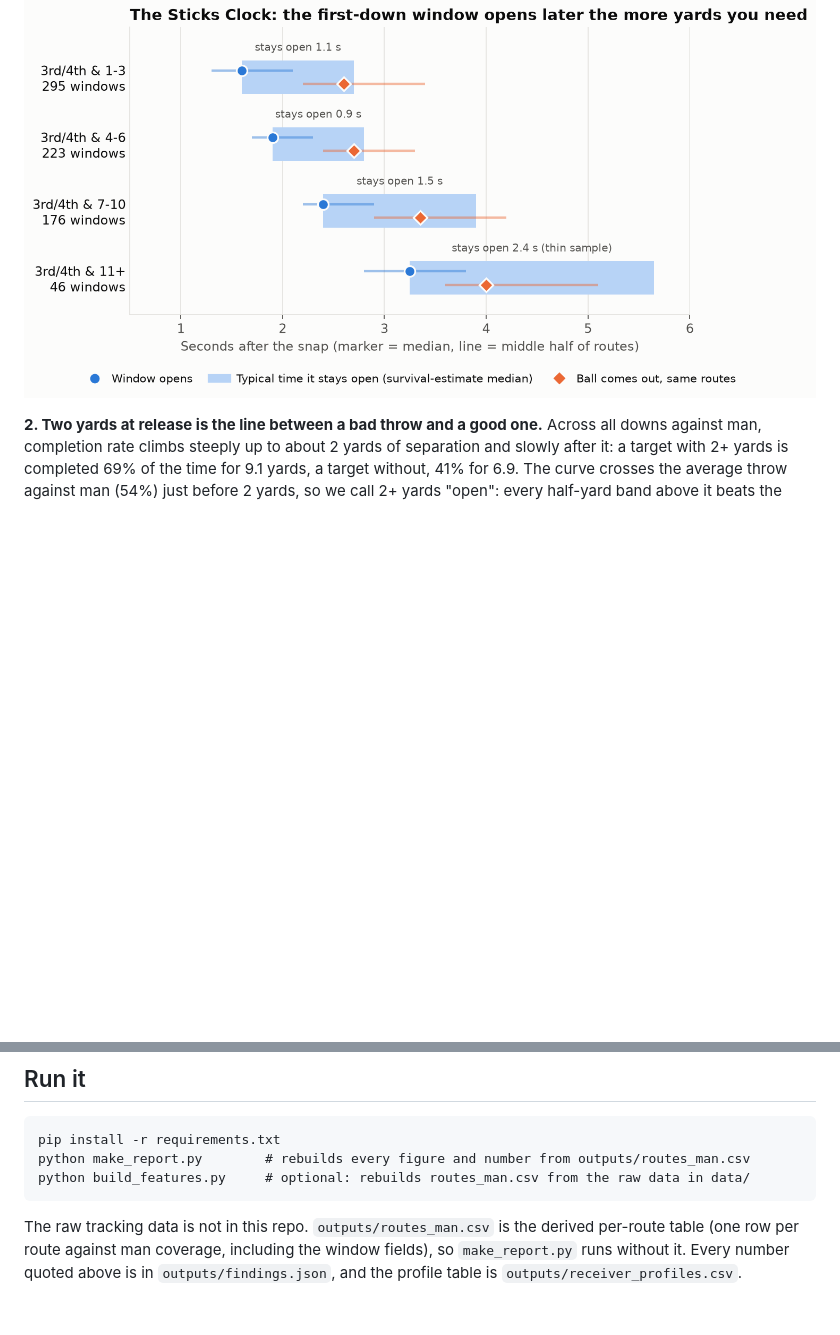
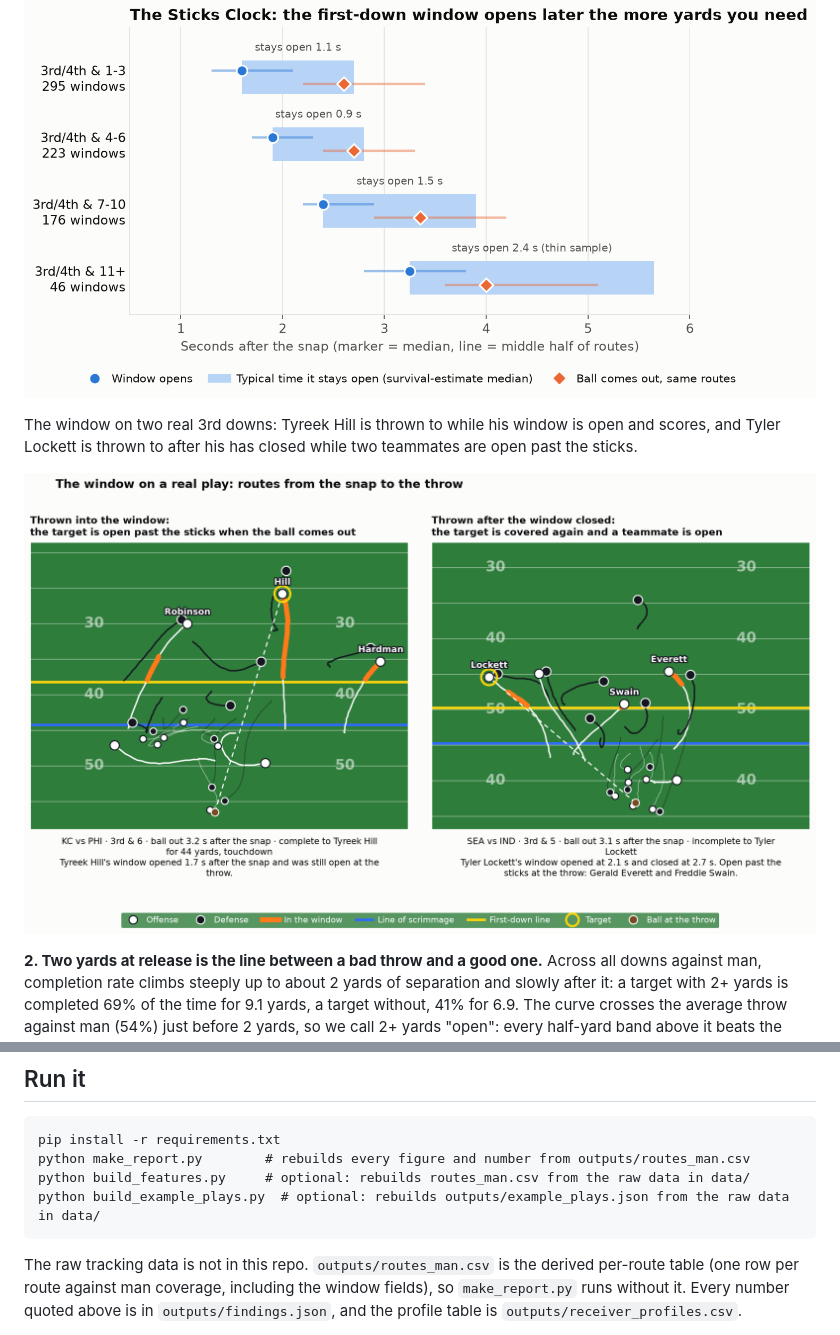
Before and after one commit to FaizalJnu/nfldatabowl, a Markdown page: README.md, 2 parts joined by grey strips. Rendered like a GitHub page; pictures changed too: outputs/fig_example_plays.png (added); blank space fills up the shorter version.

Commit message:
Add 'The window on a real play' figure from two example 3rd downs
Co-Authored-By: Claude <noreply@anthropic.com>

````diff
--- a/README.md
+++ b/README.md
@@ -12,6 +12,10 @@ On 3rd and 4th down against man coverage, the first-down window opens later the
 On the routes where a window opened, the ball came out a median 2.9 seconds after the snap, about 0.8 seconds after the window opened at 2.1. Once open, a window typically stays open 1.2 seconds (Kaplan-Meier median; 1.1 on routes that were not targeted), and 78% last beyond 0.5 seconds. By distance, the window opened and the ball came out at 1.6 and 2.6 seconds with 1–3 to go, 1.9 and 2.7 with 4–6, 2.4 and 3.4 with 7–10, and 3.3 and 4.0 with 11+. The estimated time a window stays open is 1.1, 0.9, 1.5 and 2.4 seconds for the same four distances; the 11+ row has only 46 windows, so treat it as thin. Opening times lean early, because a window that would have opened after the throw is never seen.
 
 ![The Sticks Clock: when windows open, how long they typically stay open, and when the ball comes out, by yards to go](outputs/fig0_sticks_clock.png)
+
+The window on two real 3rd downs: Tyreek Hill is thrown to while his window is open and scores, and Tyler Lockett is thrown to after his has closed while two teammates are open past the sticks.
+
+![The window on a real play: two 3rd downs against man coverage drawn from the snap to the throw](outputs/fig_example_plays.png)
 
 **2. Two yards at release is the line between a bad throw and a good one.**
 Across all downs against man, completion rate climbs steeply up to about 2 yards of separation and slowly after it: a target with 2+ yards is completed 69% of the time for 9.1 yards, a target without, 41% for 6.9. The curve crosses the average throw against man (54%) just before 2 yards, so we call 2+ yards "open": every half-yard band above it beats the average and every band below 1.5 falls short. The gap between open and covered is 28–31 points whether the line is drawn at 1.5, 2, 2.5 or 3 yards, so the finding does not depend on the exact cut.
@@ -39,6 +43,7 @@ Receivers with 50+ man-coverage routes, all downs. The top of the chart is early
 pip install -r requirements.txt
 python make_report.py        # rebuilds every figure and number from outputs/routes_man.csv
 python build_features.py     # optional: rebuilds routes_man.csv from the raw data in data/
+python build_example_plays.py  # optional: rebuilds outputs/example_plays.json from the raw data in data/
 ```
 
 The raw tracking data is not in this repo. `outputs/routes_man.csv` is the derived per-route table (one row per route against man coverage, including the window fields), so `make_report.py` runs without it. Every number quoted above is in `outputs/findings.json`, and the profile table is `outputs/receiver_profiles.csv`.
````
Also changed, not shown: 5 other files.
